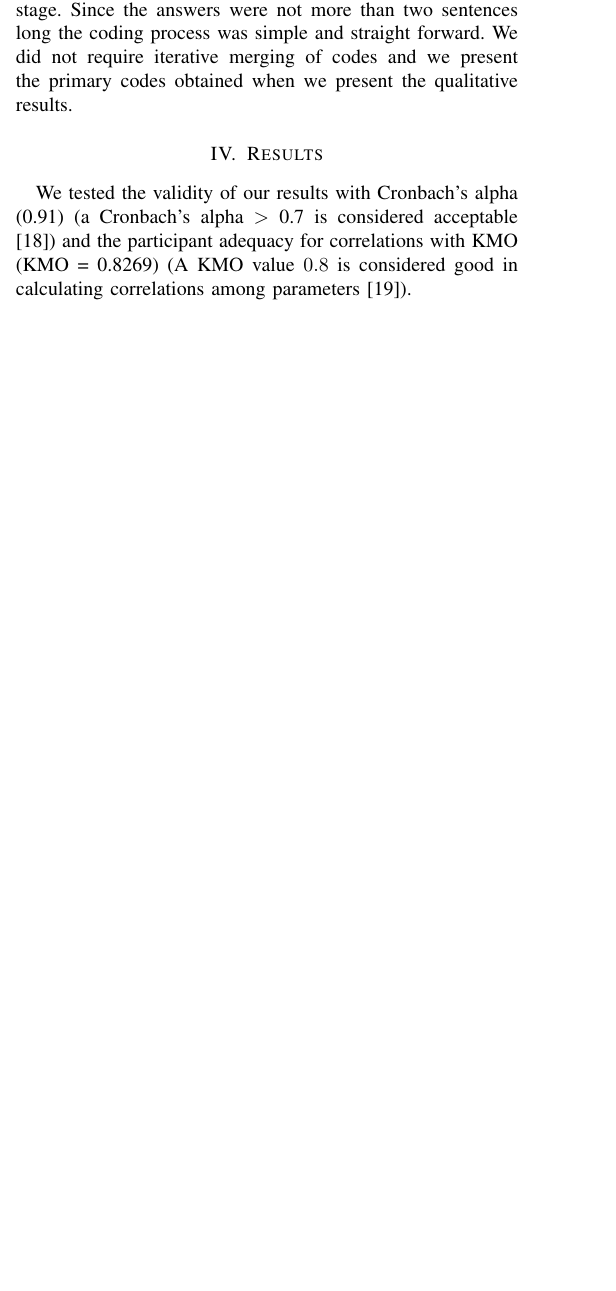
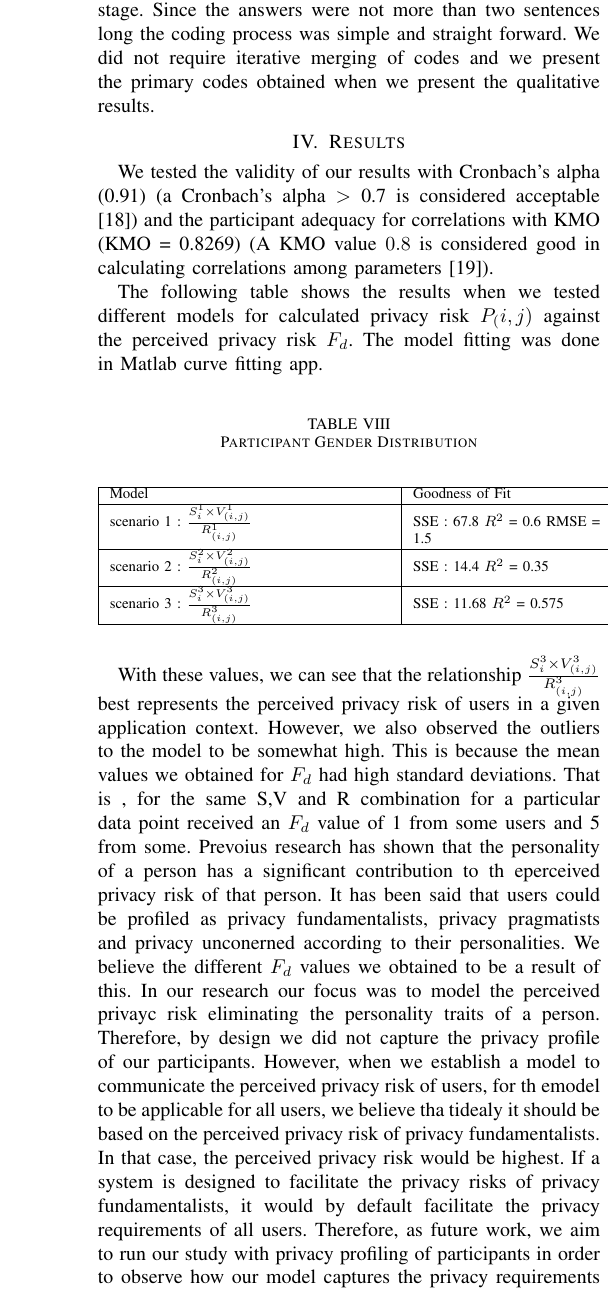
Before and after one commit to tikaa/UserStudy, a LaTeX paper (Writing/UsersAndData.tex): part of one column of page 4 of 6 before the commit and part of one column of page 5 of 7 after it, cut so that both start at the same text, the shorter picture padded with empty space. Compiled offline with pdfLaTeX.

Commit message:
writing the results

```diff
--- a/Writing/UsersAndData.tex
+++ b/Writing/UsersAndData.tex
@@ -694,6 +699,31 @@ Finally used qualitative methods to analyze the answers to the open ended questi
 \section {Results}
 
 We tested the validity of our results with Cronbach's alpha (0.91) (a Cronbach's alpha $>$ 0.7 is considered acceptable \cite {nunnally1967psychometric}) and the participant adequacy for correlations with KMO (KMO =  0.8269) (A KMO value $0.8$ is considered good in calculating correlations among parameters \cite {kim1978factor}).
+
+The following table shows the results when we tested different models for calculated privacy risk $P_(i,j)$ against the perceived privacy risk $F_d$. The model fitting was done in Matlab curve fitting app.
+
+\begin{center}
+\begin{table}[htbp]
+\caption{Participant Gender Distribution}
+\begin{center}
+\begin{adjustbox}{width=0.5\textwidth}
+\begin{tabular}{|p{0.6\linewidth}|p{0.4\linewidth}|}
+\hline
+Model & Goodness of Fit \\
+\hline
+scenario 1 : $\frac{S_{i}^1 \times V_{(i,j)}^1}{R_{(i,j)}^1}$ & SSE : 67.8  $R^2$ = 0.6 RMSE = 1.5 \\
+\hline
+scenario 2 : $\frac{S_{i}^2 \times V_{(i,j)}^2}{R_{(i,j)}^ 2}$ & SSE : 14.4  $R^2$  = 0.35 \\
+\hline
+scenario 3 : $\frac{S_{i}^3 \times V_{(i,j)}^3}{R_{(i,j)}^3}$ & SSE :  11.68  $R^2$ = 0.575  \\
+\hline
+\end{tabular}
+\end{adjustbox}
+\end{center}
+\end{table}
+\end{center}
+
+With these values, we can see that the relationship $\frac{S_{i}^3 \times V_{(i,j)}^3}{R_{(i,j)}^3}$ best represents the perceived privacy risk of users in a given application context. However, we also observed the outliers to the model to be somewhat high. This is because the mean values we obtained for $F_d$ had high standard deviations. That is , for the same S,V and R combination for a particular data point received an $F_d$ value of 1 from some users and 5 from some. Prevoius research has shown that the personality of a person has a significant contribution to th eperceived privacy risk of that person. It has been said that users could be profiled as privacy fundamentalists, privacy pragmatists and privacy unconerned according to their personalities. We believe the different $F_d$ values we obtained to be a result of this. In our research our focus was to model the perceived privayc risk eliminating the personality traits of a person. Therefore, by design we did not capture the privacy profile of our participants. However, when we establish a model to communicate the perceived privacy risk of users, for th emodel to be applicable for all users, we believe tha tidealy it should be based on the perceived privacy risk of privacy fundamentalists. In that case, the perceived privacy risk would be highest. If a system is designed to facilitate the privacy risks of privacy fundamentalists, it would by default facilitate the privacy requirements of all users. Therefore, as future work, we aim to run our study with privacy profiling of participants in order to observe how our model captures the privacy requirements of users with different privacy personalities.
 
 
 
```
Also changed, not shown: Writing/UsersAndData.tex (33 more changed lines).
